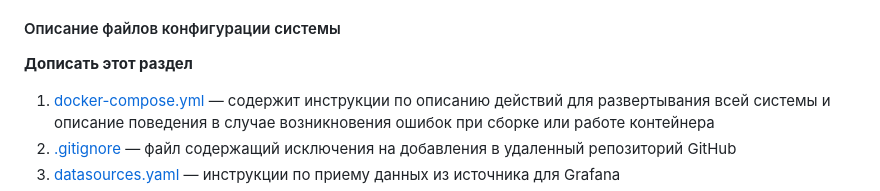
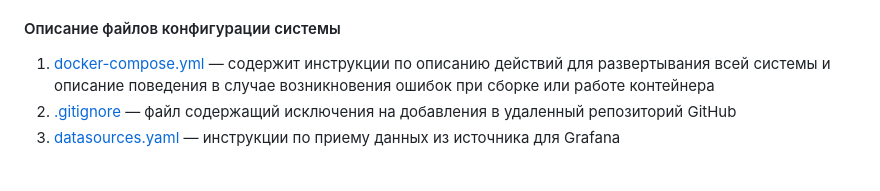
Before and after one commit to Deltams/MarketPulse, a Markdown page: README.md, the part around the change. GitHub-like rendering; blank space fills up the shorter version.

Commit message:
edit README add Описание файлов конфигурации системы 2

```diff
--- a/README.md
+++ b/README.md
@@ -80,8 +80,6 @@
 4. Внедрен [pgAdmin](https://www.pgadmin.org/) для проверки работоспособности базы данных и оперативного изменения данных в обход backend и frontend
 
 #### Описание файлов конфигурации системы
-
-**Дописать этот раздел**
 
 1. [docker-compose.yml](./docker-compose.yml) — содержит инструкции по описанию действий для развертывания всей системы и описание поведения  в случае возникновения ошибок при сборке или работе контейнера
 2. [.gitignore](./.gitignore) — файл содержащий исключения на добавления в удаленный репозиторий GitHub
```
